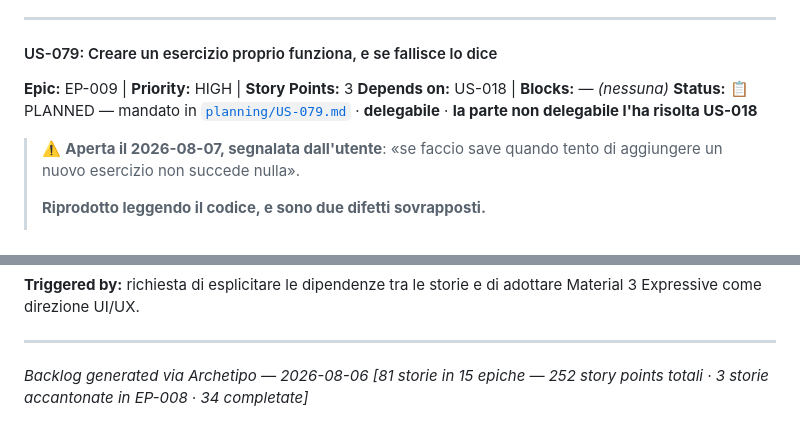
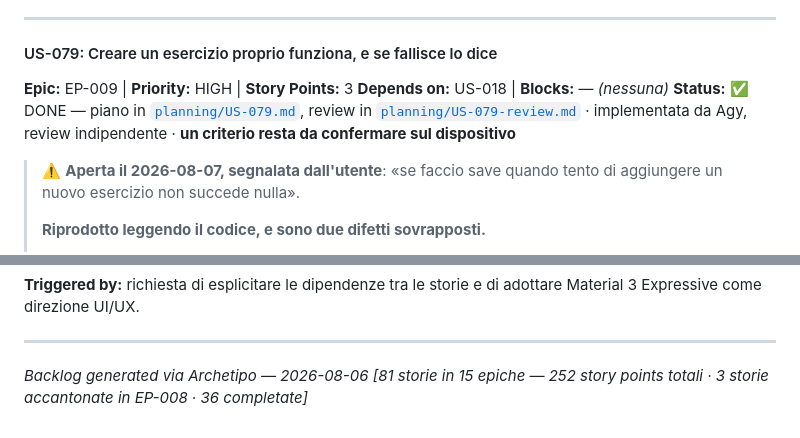
Before and after one commit to SimoFerre98/GymFlow, a Markdown page: docs/BACKLOG.md, 2 parts joined by grey strips. GitHub-like rendering.

```diff
--- a/docs/BACKLOG.md
+++ b/docs/BACKLOG.md
@@ -2176,7 +2176,7 @@ Non è delegabile: `docs/DELEGA.md` mette modello dati e migrazioni fra ciò che
 
 **Epic:** EP-009 | **Priority:** HIGH | **Story Points:** 3
 **Depends on:** US-018 | **Blocks:** —  _(nessuna)_
-**Status:** 📋 PLANNED — mandato in [`planning/US-079.md`](planning/US-079.md) · **delegabile** · **la parte non delegabile l'ha risolta US-018**
+**Status:** ✅ DONE — piano in [`planning/US-079.md`](planning/US-079.md), review in [`planning/US-079-review.md`](planning/US-079-review.md) · implementata da Agy, review indipendente · **un criterio resta da confermare sul dispositivo**
 
 > ⚠️ **Aperta il 2026-08-07, segnalata dall'utente**: «se faccio save quando tento di aggiungere un nuovo esercizio non succede nulla».
 >
@@ -2512,4 +2512,4 @@ Aggiornamento più ampio dalla creazione del backlog. Nasce dall'approvazione de
 ---
 
 _Backlog generated via Archetipo — 2026-08-06_
-_[81 storie in 15 epiche — 252 story points totali · 3 storie accantonate in EP-008 · 34 completate]_
+_[81 storie in 15 epiche — 252 story points totali · 3 storie accantonate in EP-008 · 36 completate]_
```
Also changed, not shown: other parts of docs/BACKLOG.md (+12 -12 lines), AGENTS.md (+4 -2 lines).
